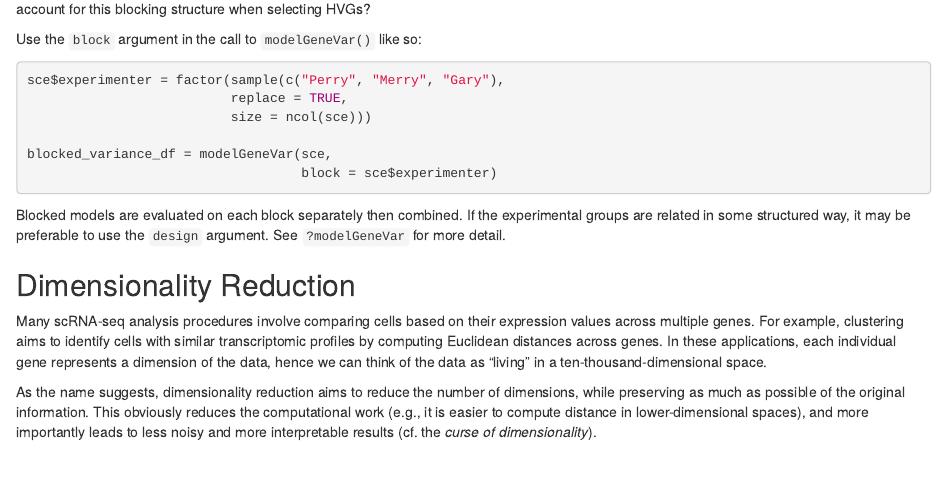
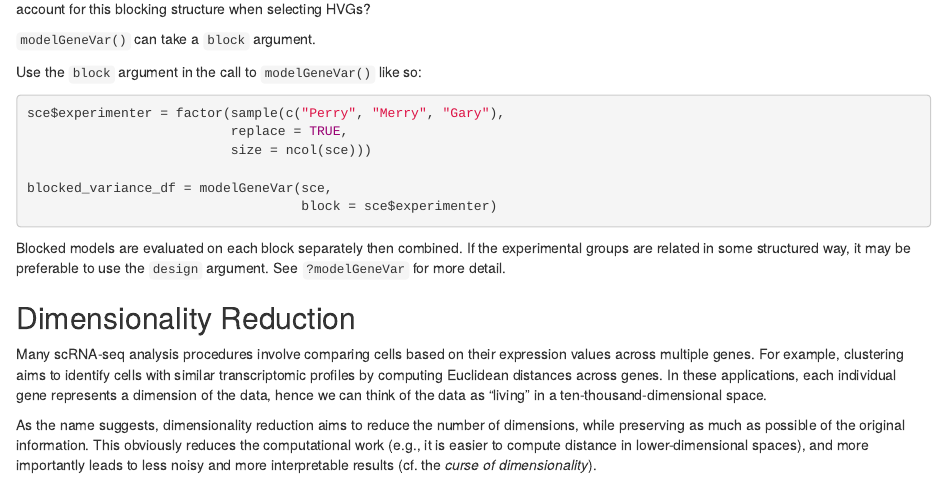
Before and after one commit to ccb-hms/osca-workbench, an R Markdown document (episodes/eda_qc.Rmd): the page in a window 1100 px wide, from 9040 px down. Rendered offline with R 4.5, knitr and Pandoc, with nearby package versions; some code elsewhere in the file could not run offline.

Commit message:
eda hint

```diff
--- a/episodes/eda_qc.Rmd
+++ b/episodes/eda_qc.Rmd
@@ -416,6 +416,12 @@ head(hvg.sce.var)
 
 Imagine you have data that were prepared by three people with varying level of experience, which leads to varying technical noise. How can you account for this blocking structure when selecting HVGs?
 
+::: hint
+
+`modelGeneVar()` can take a `block` argument.
+
+:::
+
 ::: solution
 Use the `block` argument in the call to `modelGeneVar()` like so:
 
```
